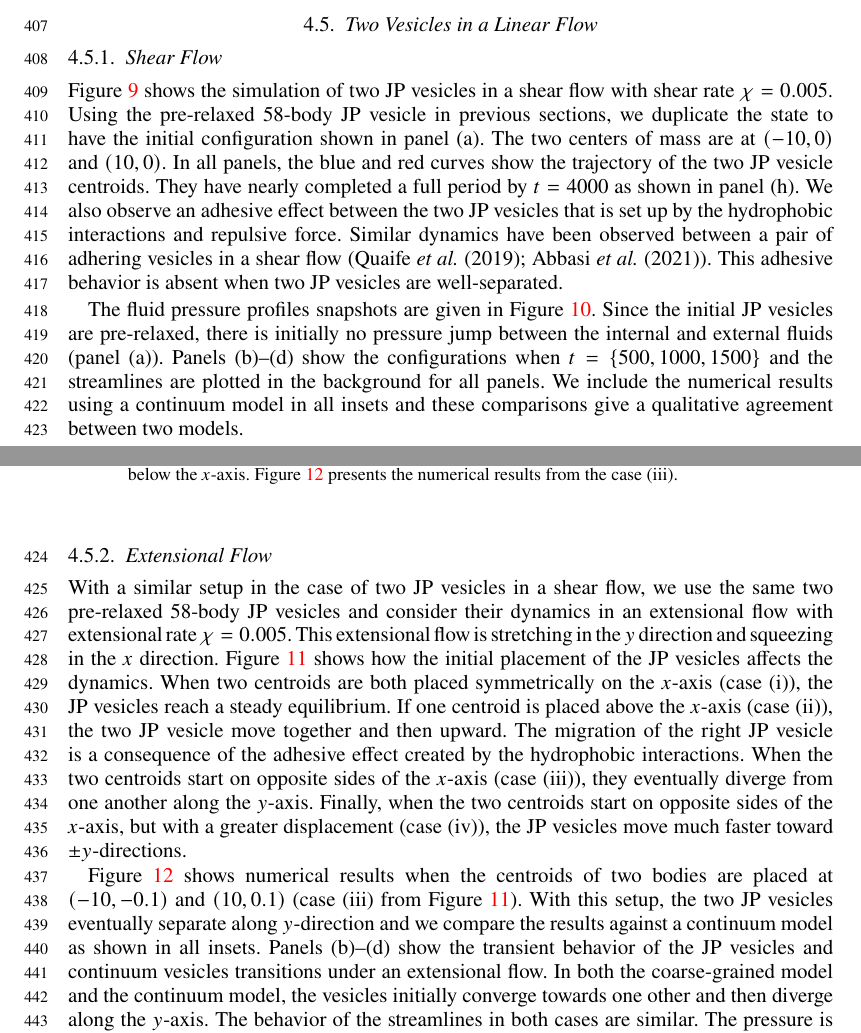
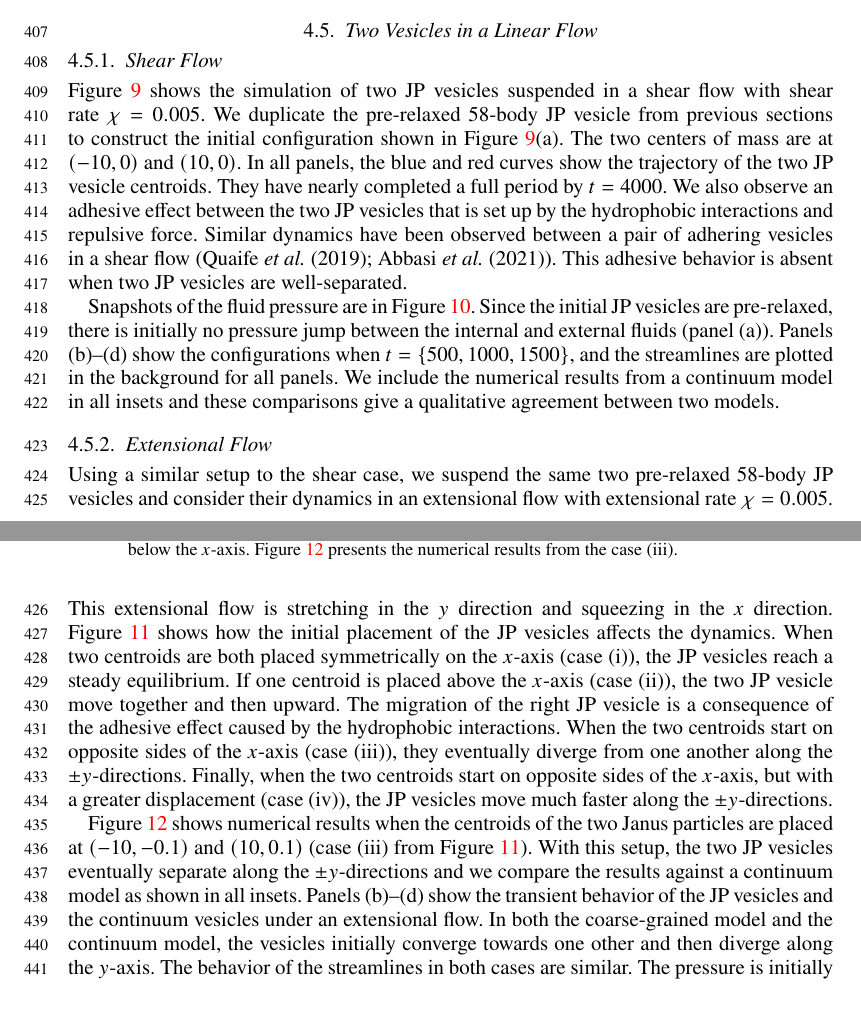
Before and after one commit to quaife/lipid_dynamics, a LaTeX paper (doc/main_jfm.tex): two parts of pages 15 and 17 of 20, joined at a grey line, cut so that both start at the same text, the shorter picture padded with empty space. Compiled offline with pdfLaTeX; a LaTeX package or settings file that is missing is left out.

Commit message:
wrapped up Sec 4 again

```diff
--- a/doc/main_jfm.tex
+++ b/doc/main_jfm.tex
@@ -1215,27 +1215,26 @@ diverge from one another for much higher shear rates.
 %%%%%%%%%%%%%%%%%%%%%%%%%%%%%%%%%%%%%%%%%%%%%%%%%%%%%%%%%%%%%%%%%%%%%%%
 \subsubsection{Shear Flow}
 
-Figure~\ref{figure9} shows the simulation of two JP vesicles in a
-shear flow with shear rate $\chi=0.005$. Using the pre-relaxed $58$-body
-JP vesicle in previous sections, we duplicate the state to have the
-initial configuration shown in panel (a). The two centers of mass are at
-$(-10,0)$ and $(10,0)$. In all panels, the blue and red curves show the
-trajectory of the two JP vesicle centroids. They have nearly
-completed a full period by $t=4000$ as shown in panel (h). We also
-observe an adhesive effect between the two JP vesicles that is set up
-by the hydrophobic interactions and repulsive force. Similar dynamics
-have been observed between a pair of adhering vesicles in a shear flow
+Figure~\ref{figure9} shows the simulation of two JP vesicles suspended
+in a shear flow with shear rate $\chi=0.005$. We duplicate the
+pre-relaxed $58$-body JP vesicle from previous sections to construct the
+initial configuration shown in Figure~\ref{figure9}(a). The two centers
+of mass are at $(-10,0)$ and $(10,0)$. In all panels, the blue and red
+curves show the trajectory of the two JP vesicle centroids. They have
+nearly completed a full period by $t=4000$. We also observe an adhesive
+effect between the two JP vesicles that is set up by the hydrophobic
+interactions and repulsive force. Similar dynamics have been observed
+between a pair of adhering vesicles in a shear flow
 (\cite{qua-vee-you2019, abb-far-ezz-ben-mis2021}). This adhesive
 behavior is absent when two JP vesicles are well-separated.
 
-The fluid pressure profiles snapshots are given in
-Figure~\ref{figure10}. Since the initial JP vesicles are pre-relaxed,
-there is initially no pressure jump between the internal and external
-fluids (panel (a)). Panels (b)--(d) show the configurations when $t =
-\{500,1000,1500\}$ and the streamlines are plotted in the background for
-all panels. We include the numerical results using a continuum model in
-all insets and these comparisons give a qualitative agreement between
-two models.
+Snapshots of the fluid pressure are in Figure~\ref{figure10}. Since the
+initial JP vesicles are pre-relaxed, there is initially no pressure jump
+between the internal and external fluids (panel (a)). Panels (b)--(d)
+show the configurations when $t = \{500,1000,1500\}$, and the
+streamlines are plotted in the background for all panels. We include the
+numerical results from a continuum model in all insets and these
+comparisons give a qualitative agreement between two models.
 
 \begin{figure}
 \begin{center}
@@ -1281,30 +1280,29 @@ two models.
 %%%%%%%%%%%%%%%%%%%%%%%%%%%%%%%%%%%%%%%%%%%%%%%%%%%%%%%%%%%%%%%%%%%%%%%
 \subsubsection{Extensional Flow}
 
-With a similar setup in the case of two JP vesicles in a shear flow,
-we use the same two pre-relaxed $58$-body JP vesicles and consider
-their dynamics in an extensional flow with extensional rate
-$\chi=0.005$. This extensional flow is stretching in the $y$ direction
-and squeezing in the $x$ direction. Figure~\ref{figure11} shows how the
-initial placement of the JP vesicles affects the dynamics. When two
-centroids are both placed symmetrically on the $x$-axis (case (i)), the
-JP vesicles reach a steady equilibrium. If one centroid is placed
-above the $x$-axis (case (ii)), the two JP vesicle move together and
-then upward. The migration of the right JP vesicle is a consequence
-of the adhesive effect created by the hydrophobic interactions. When the
-two centroids start on opposite sides of the $x$-axis (case (iii)), they
-eventually diverge from one another along the $y$-axis. Finally, when
-the two centroids start on opposite sides of the $x$-axis, but with a
-greater displacement (case (iv)), the JP vesicles move much faster
-toward $\pm y$-directions.
+Using a similar setup to the shear case, we suspend the same two
+pre-relaxed $58$-body JP vesicles and consider their dynamics in an
+extensional flow with extensional rate $\chi=0.005$. This extensional
+flow is stretching in the $y$ direction and squeezing in the $x$
+direction. Figure~\ref{figure11} shows how the initial placement of the
+JP vesicles affects the dynamics. When two centroids are both placed
+symmetrically on the $x$-axis (case (i)), the JP vesicles reach a steady
+equilibrium. If one centroid is placed above the $x$-axis (case (ii)),
+the two JP vesicle move together and then upward. The migration of the
+right JP vesicle is a consequence of the adhesive effect caused by the
+hydrophobic interactions. When the two centroids start on opposite sides
+of the $x$-axis (case (iii)), they eventually diverge from one another
+along the $\pm y$-directions. Finally, when the two centroids start on
+opposite sides of the $x$-axis, but with a greater displacement (case
+(iv)), the JP vesicles move much faster along the $\pm y$-directions.
 
-Figure~\ref{figure12} shows numerical results when the centroids of two
-bodies are placed at $(-10,-0.1)$ and $(10,0.1)$ (case (iii) from
-Figure~\ref{figure11}). With this setup, the two
-JP vesicles eventually separate along $y$-direction and we compare
-the results against a continuum model as shown in all insets.  Panels
-(b)--(d) show the transient behavior of the JP vesicles and continuum
-vesicles transitions under an extensional flow. In both the
-coarse-grained model and the continuum model, the vesicles initially
-converge towards one other and then diverge along the $y$-axis. The
-behavior of the streamlines in both cases are similar. The pressure is
+Figure~\ref{figure12} shows numerical results when the centroids of the
+two Janus particles are placed at $(-10,-0.1)$ and $(10,0.1)$ (case
+(iii) from Figure~\ref{figure11}). With this setup, the two JP vesicles
+eventually separate along the $\pm y$-directions and we compare the
+results against a continuum model as shown in all insets. Panels
+(b)--(d) show the transient behavior of the JP vesicles and the
+continuum vesicles under an extensional flow. In both the coarse-grained
+model and the continuum model, the vesicles initially converge towards
+one other and then diverge along the $y$-axis. The behavior of the
+streamlines in both cases are similar. The pressure is initially largest
```
Also changed, not shown: doc/main_jfm.tex (9 more changed lines).
